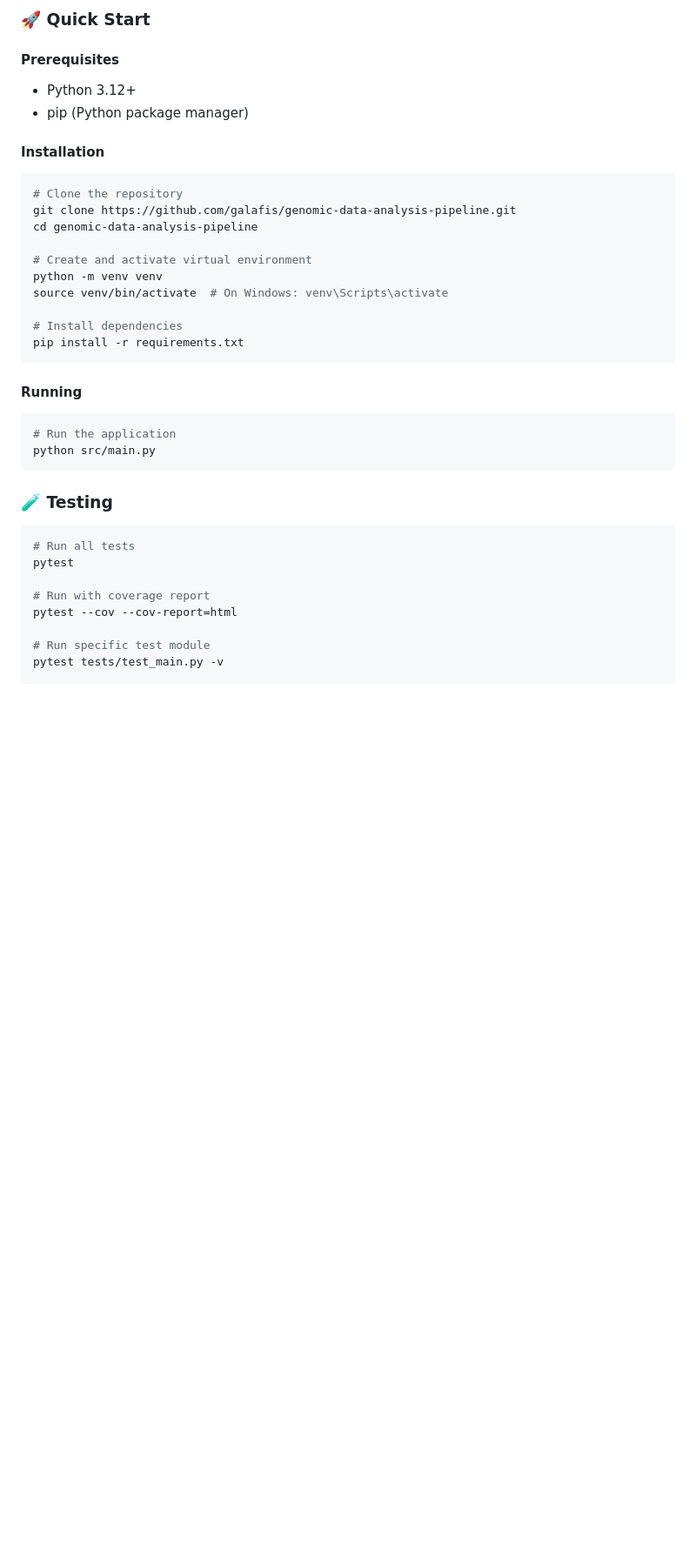
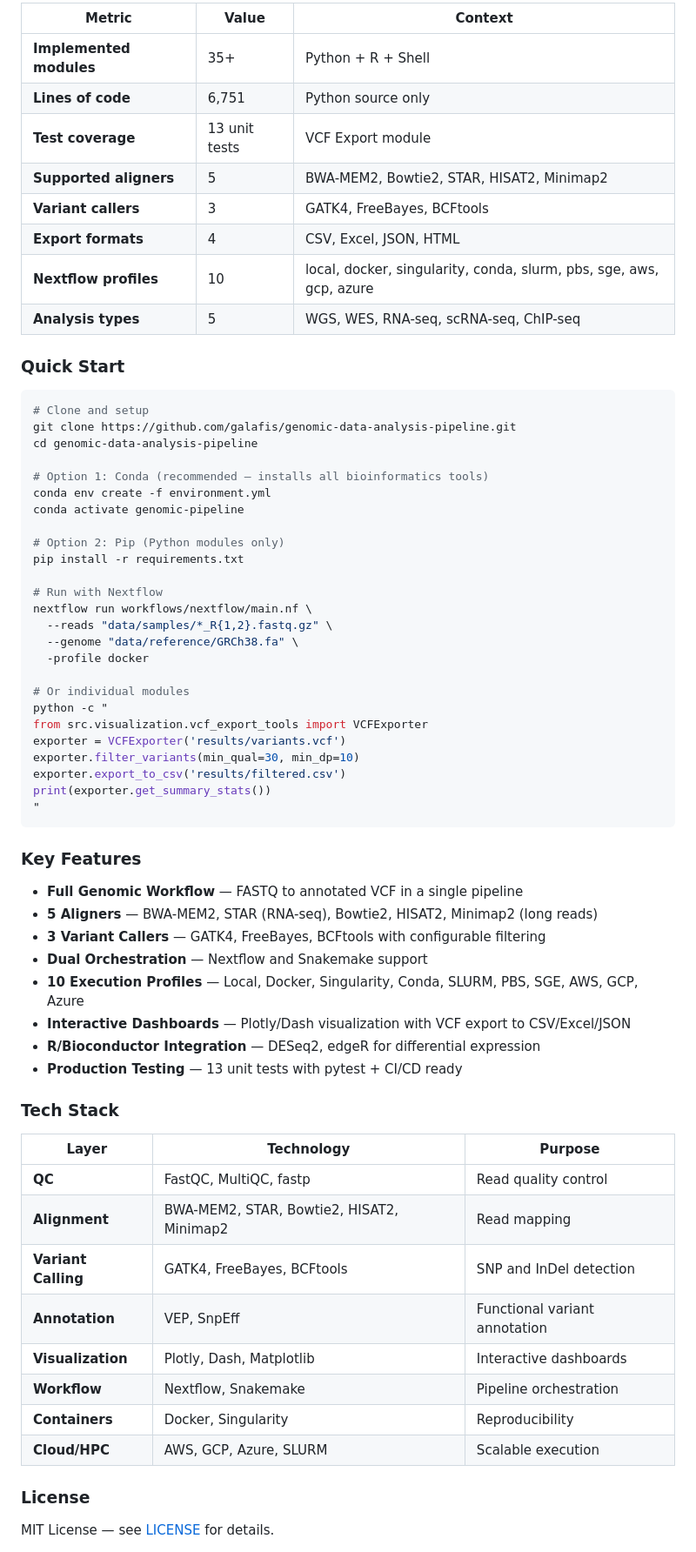
Before and after one commit to galafis/genomic-data-analysis-pipeline, a Markdown page: README.md, the part around one of its changes. Shown at 87% size. Drawn GitHub-style; blank space fills up the shorter version.

````diff
--- a/README.md
+++ b/README.md
@@ -73,42 +248,70 @@ classDiagram
 
-### 🚀 Quick Start
+| Metric | Value | Context |
+|--------|-------|---------|
+| **Implemented modules** | 35+ | Python + R + Shell |
+| **Lines of code** | 6,751 | Python source only |
+| **Test coverage** | 13 unit tests | VCF Export module |
+| **Supported aligners** | 5 | BWA-MEM2, Bowtie2, STAR, HISAT2, Minimap2 |
+| **Variant callers** | 3 | GATK4, FreeBayes, BCFtools |
+| **Export formats** | 4 | CSV, Excel, JSON, HTML |
+| **Nextflow profiles** | 10 | local, docker, singularity, conda, slurm, pbs, sge, aws, gcp, azure |
+| **Analysis types** | 5 | WGS, WES, RNA-seq, scRNA-seq, ChIP-seq |
 
-#### Prerequisites
-
-- Python 3.12+
-- pip (Python package manager)
-
-#### Installation
+### Quick Start
 
 ```bash
-# Clone the repository
+# Clone and setup
 git clone https://github.com/galafis/genomic-data-analysis-pipeline.git
 cd genomic-data-analysis-pipeline
 
-# Create and activate virtual environment
-python -m venv venv
-source venv/bin/activate  # On Windows: venv\Scripts\activate
+# Option 1: Conda (recommended — installs all bioinformatics tools)
+conda env create -f environment.yml
+conda activate genomic-pipeline
 
-# Install dependencies
+# Option 2: Pip (Python modules only)
 pip install -r requirements.txt
+
+# Run with Nextflow
+nextflow run workflows/nextflow/main.nf \
+  --reads "data/samples/*_R{1,2}.fastq.gz" \
+  --genome "data/reference/GRCh38.fa" \
+  -profile docker
+
+# Or individual modules
+python -c "
+from src.visualization.vcf_export_tools import VCFExporter
+exporter = VCFExporter('results/variants.vcf')
+exporter.filter_variants(min_qual=30, min_dp=10)
+exporter.export_to_csv('results/filtered.csv')
+print(exporter.get_summary_stats())
+"
 ```
 
-#### Running
+### Key Features
 
-```bash
-# Run the application
-python src/main.py
-```
+- **Full Genomic Workflow** — FASTQ to annotated VCF in a single pipeline
+- **5 Aligners** — BWA-MEM2, STAR (RNA-seq), Bowtie2, HISAT2, Minimap2 (long reads)
+- **3 Variant Callers** — GATK4, FreeBayes, BCFtools with configurable filtering
+- **Dual Orchestration** — Nextflow and Snakemake support
+- **10 Execution Profiles** — Local, Docker, Singularity, Conda, SLURM, PBS, SGE, AWS, GCP, Azure
+- **Interactive Dashboards** — Plotly/Dash visualization with VCF export to CSV/Excel/JSON
+- **R/Bioconductor Integration** — DESeq2, edgeR for differential expression
+- **Production Testing** — 13 unit tests with pytest + CI/CD ready
 
-### 🧪 Testing
+### Tech Stack
 
-```bash
-# Run all tests
-pytest
+| Layer | Technology | Purpose |
+|-------|-----------|---------|
+| **QC** | FastQC, MultiQC, fastp | Read quality control |
+| **Alignment** | BWA-MEM2, STAR, Bowtie2, HISAT2, Minimap2 | Read mapping |
+| **Variant Calling** | GATK4, FreeBayes, BCFtools | SNP and InDel detection |
+| **Annotation** | VEP, SnpEff | Functional variant annotation |
+| **Visualization** | Plotly, Dash, Matplotlib | Interactive dashboards |
+| **Workflow** | Nextflow, Snakemake | Pipeline orchestration |
+| **Containers** | Docker, Singularity | Reproducibility |
+| **Cloud/HPC** | AWS, GCP, Azure, SLURM | Scalable execution |
 
-# Run with coverage report
-pytest --cov --cov-report=html
+### License
 
-# Run specific test module
-pytest tests/test_main.py -v
+MIT License — see [LICENSE](LICENSE) for details.
 
````
Also changed, not shown: other parts of README.md (+233 -341 lines).
